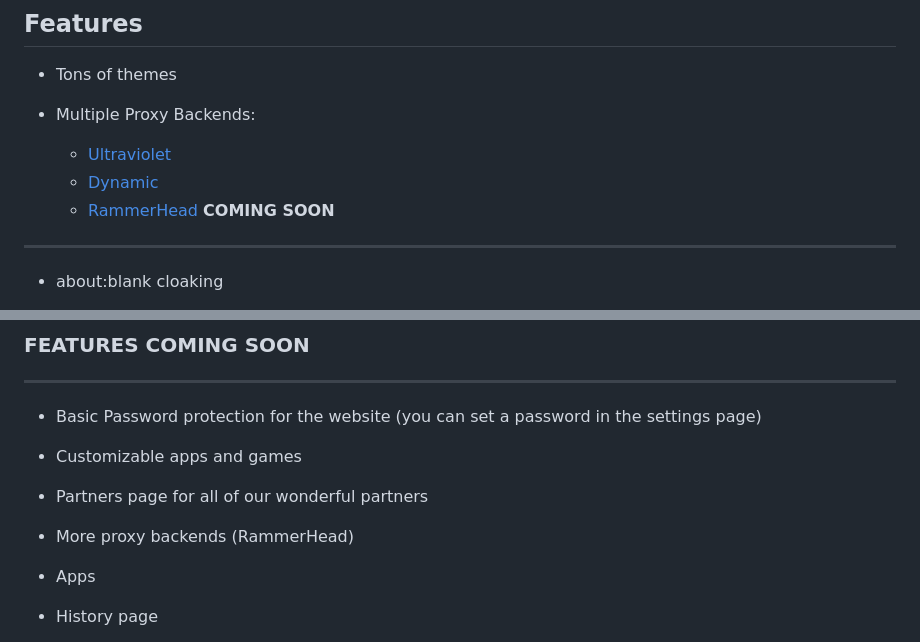
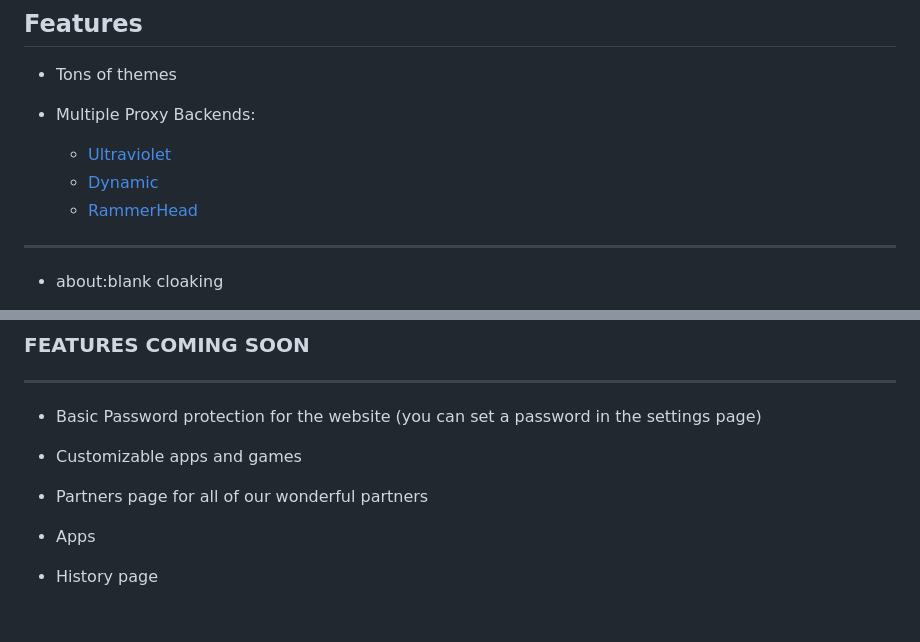
Before and after one commit to Ruby-Network/ruby, a Markdown page: README.md, 2 parts joined by grey strips. Drawn GitHub-style; blank space fills up the shorter version.

```diff
--- a/README.md
+++ b/README.md
@@ -60,7 +60,7 @@ This is our third edition of [Ruby](https://github.com/ruby-network/ruby-v1). Th
 
     -   [Ultraviolet](https://github.com/titaniumnetwork-dev/ultraviolet)
     -   [Dynamic](https://github.com/nebulaservices/dynamic)
-    -   [RammerHead](https://github.com/binary-person/rammerhead) **COMING SOON**
+    -   [RammerHead](https://github.com/binary-person/rammerhead)
 ---
 
 
@@ -85,8 +85,6 @@ This is our third edition of [Ruby](https://github.com/ruby-network/ruby-v1). Th
 
 -   Partners page for all of our wonderful partners
 
--   More proxy backends (RammerHead)
-
 -   Apps
 
 -   History page
```
Also changed, not shown: other parts of README.md (+1 -0 lines).
